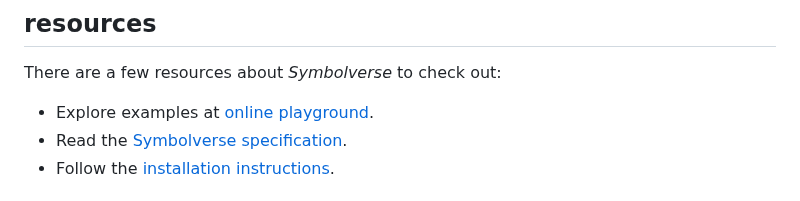
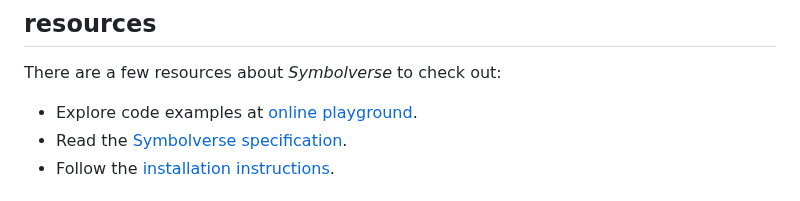
Before and after one commit to tearflake/symbolverse, a Markdown page: README.md, the part around the change. Rendered like a GitHub page.

```diff
--- a/README.md
+++ b/README.md
@@ -73,7 +73,7 @@ Passing the input `(div (add x x) 2)` to this program code, the example outputs
 
 There are a few resources about *Symbolverse* to check out:
 
-- Explore examples at [online playground](https://tearflake.github.io/symbolverse/playground/).
+- Explore code examples at [online playground](https://tearflake.github.io/symbolverse/playground/).
 - Read the [Symbolverse specification](https://tearflake.github.io/symbolverse/docs/symbolverse).
 - Follow the [installation instructions](https://tearflake.github.io/symbolverse/docs/installation).
 
```
